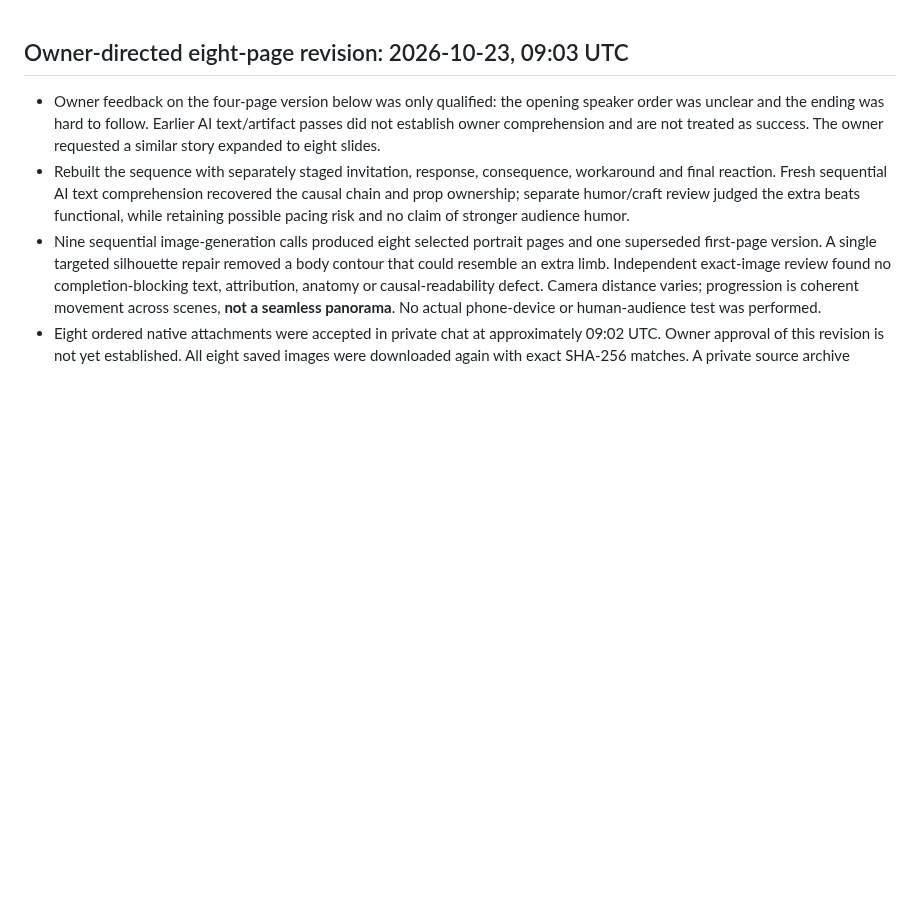
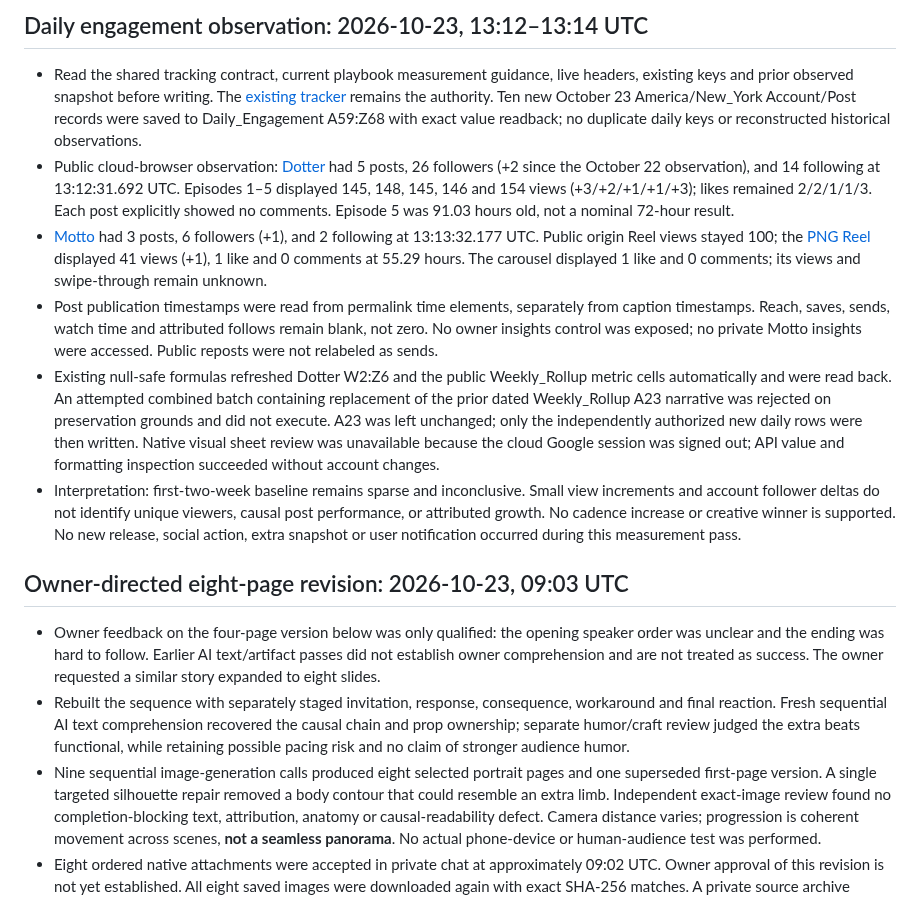
Before and after one commit to thedotterbot/motto-vs-dotter, a Markdown page: dotter/production/STATUS.md, the part around the change. Rendered like a GitHub page; blank space fills up the shorter version.

Commit message:
Log October 23 daily public engagement and measurement limits

```diff
--- a/dotter/production/STATUS.md
+++ b/dotter/production/STATUS.md
@@ -1,3 +1,12 @@
+## Daily engagement observation: 2026-10-23, 13:12–13:14 UTC
+
+- Read the shared tracking contract, current playbook measurement guidance, live headers, existing keys and prior observed snapshot before writing. The [existing tracker](https://docs.google.com/spreadsheets/d/12F1LB62pMgn0eRVX5gKTn0fidmS6QDoQ08K6g3lu2Ts/edit#gid=546596879) remains the authority. Ten new October 23 America/New_York Account/Post records were saved to Daily_Engagement A59:Z68 with exact value readback; no duplicate daily keys or reconstructed historical observations.
+- Public cloud-browser observation: [Dotter](https://www.instagram.com/dotterbot/reels/) had 5 posts, 26 followers (+2 since the October 22 observation), and 14 following at 13:12:31.692 UTC. Episodes 1–5 displayed 145, 148, 145, 146 and 154 views (+3/+2/+1/+1/+3); likes remained 2/2/1/1/3. Each post explicitly showed no comments. Episode 5 was 91.03 hours old, not a nominal 72-hour result.
+- [Motto](https://www.instagram.com/motto.muse/) had 3 posts, 6 followers (+1), and 2 following at 13:13:32.177 UTC. Public origin Reel views stayed 100; the [PNG Reel](https://www.instagram.com/p/DevtNSrE3lU/) displayed 41 views (+1), 1 like and 0 comments at 55.29 hours. The carousel displayed 1 like and 0 comments; its views and swipe-through remain unknown.
+- Post publication timestamps were read from permalink time elements, separately from caption timestamps. Reach, saves, sends, watch time and attributed follows remain blank, not zero. No owner insights control was exposed; no private Motto insights were accessed. Public reposts were not relabeled as sends.
+- Existing null-safe formulas refreshed Dotter W2:Z6 and the public Weekly_Rollup metric cells automatically and were read back. An attempted combined batch containing replacement of the prior dated Weekly_Rollup A23 narrative was rejected on preservation grounds and did not execute. A23 was left unchanged; only the independently authorized new daily rows were then written. Native visual sheet review was unavailable because the cloud Google session was signed out; API value and formatting inspection succeeded without account changes.
+- Interpretation: first-two-week baseline remains sparse and inconclusive. Small view increments and account follower deltas do not identify unique viewers, causal post performance, or attributed growth. No cadence increase or creative winner is supported. No new release, social action, extra snapshot or user notification occurred during this measurement pass.
+
 ## Owner-directed eight-page revision: 2026-10-23, 09:03 UTC
 
 - Owner feedback on the four-page version below was only qualified: the opening speaker order was unclear and the ending was hard to follow. Earlier AI text/artifact passes did not establish owner comprehension and are not treated as success. The owner requested a similar story expanded to eight slides.
```
